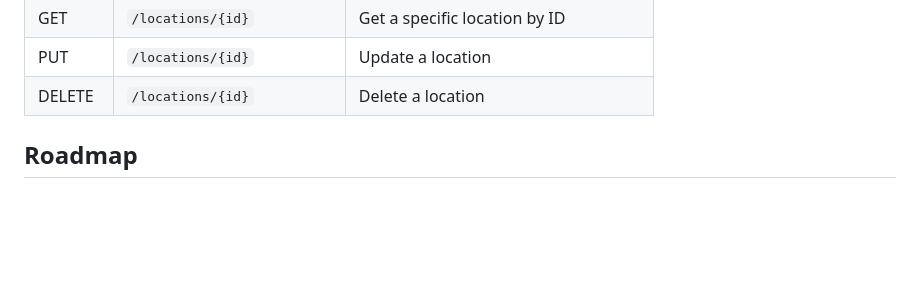
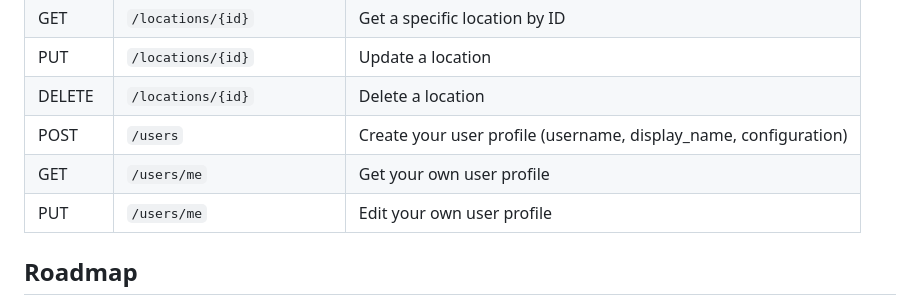
Before and after one commit to cchernn/dompet, a Markdown page: README.md, the part around the change. Rendered like a GitHub page; blank space fills up the shorter version.

Commit message:
Document new /users endpoints in README
Co-Authored-By: Claude Sonnet 5 <noreply@anthropic.com>
Claude-Session: https://claude.ai/code/session_01TjXQ2K8cuKpzKoSUxhhrjF

```diff
--- a/README.md
+++ b/README.md
@@ -105,6 +105,9 @@ Access the following endpoints by the following endpoints
 | GET | `/locations/{id}` | Get a specific location by ID |
 | PUT | `/locations/{id}` | Update a location |
 | DELETE | `/locations/{id}` | Delete a location |
+| POST | `/users` | Create your user profile (username, display_name, configuration) |
+| GET | `/users/me` | Get your own user profile |
+| PUT | `/users/me` | Edit your own user profile |
 
 ## Roadmap
 
```
